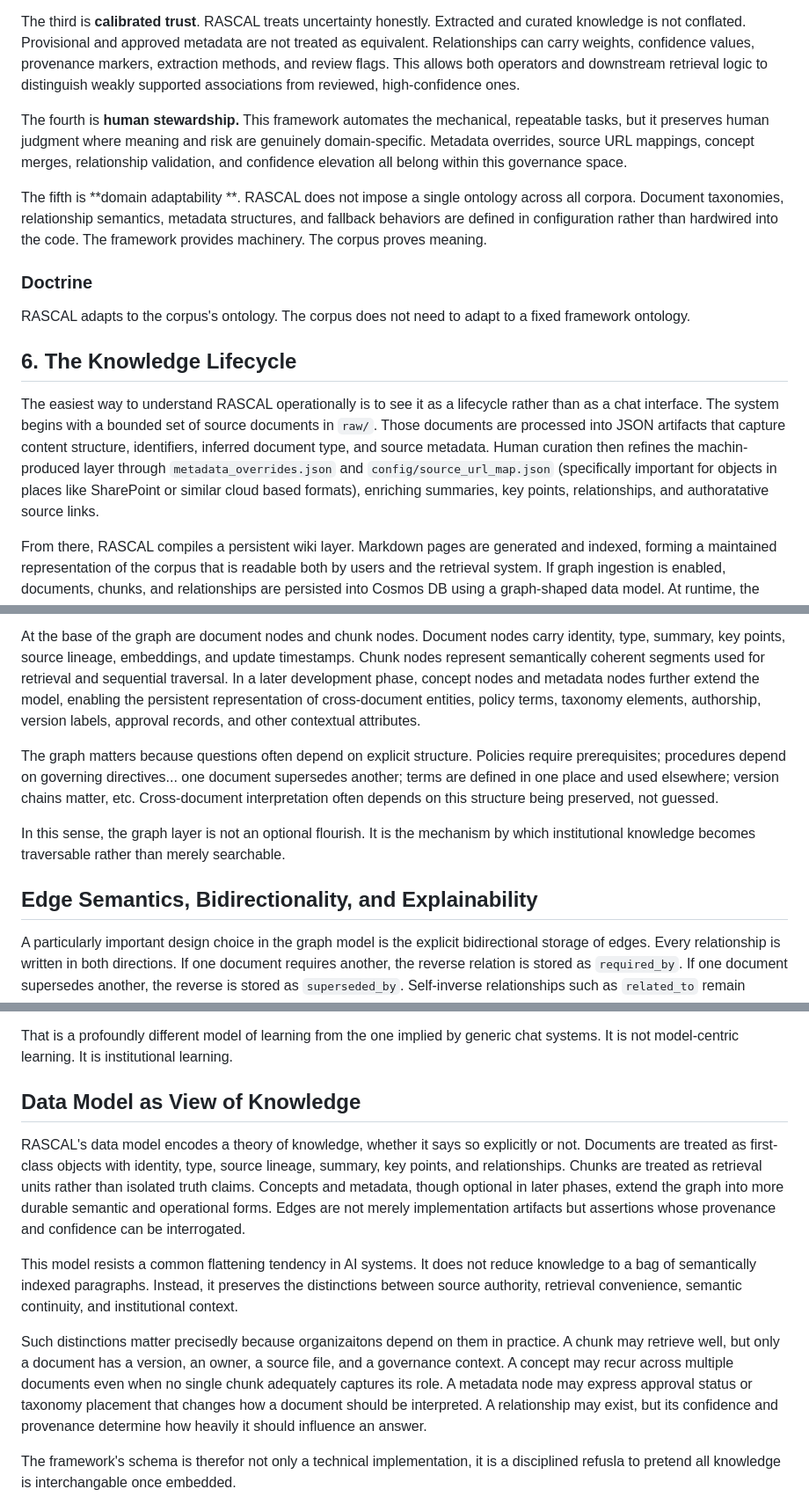
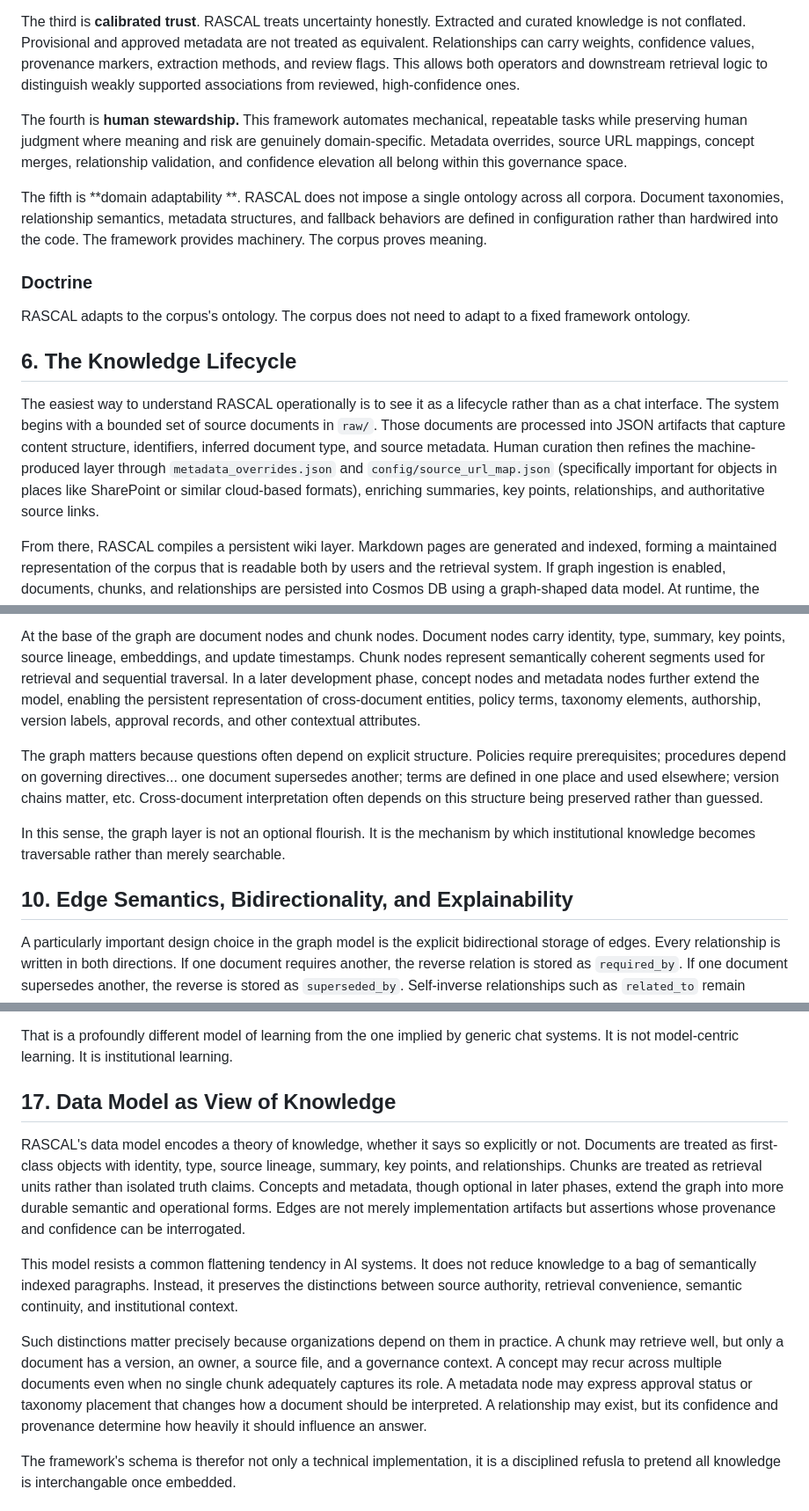
Before and after one commit to ttransou/RASCAL, a Markdown page: documentation/WHITEPAPER.md, 3 parts joined by grey strips. Shown at 88% size. Drawn GitHub-style.

Commit message:
Fix typos and enhance clarity in WHITEPAPER.md
Corrected typos and improved clarity in the white paper.

```diff
--- a/documentation/WHITEPAPER.md
+++ b/documentation/WHITEPAPER.md
@@ -101,7 +105,7 @@ The second is **structured intermediate knowledge**. The framework is directiona
 
 The third is **calibrated trust**. RASCAL treats uncertainty honestly. Extracted and curated knowledge is not conflated. Provisional and approved metadata are not treated as equivalent. Relationships can carry weights, confidence values, provenance markers, extraction methods, and review flags. This allows both operators and downstream retrieval logic to distinguish weakly supported associations from reviewed, high-confidence ones.
 
-The fourth is **human stewardship.** This framework automates the mechanical, repeatable tasks, but it preserves human judgment where meaning and risk are genuinely domain-specific. Metadata overrides, source URL mappings, concept merges, relationship validation, and confidence elevation all belong within this governance space.
+The fourth is **human stewardship.** This framework automates mechanical, repeatable tasks while preserving human judgment where meaning and risk are genuinely domain-specific. Metadata overrides, source URL mappings, concept merges, relationship validation, and confidence elevation all belong within this governance space.
 
 The fifth is **domain adaptability **. RASCAL does not impose a single ontology across all corpora. Document taxonomies, relationship semantics, metadata structures, and fallback behaviors are defined in configuration rather than hardwired into the code. The framework provides machinery. The corpus proves meaning.
 
@@ -112,7 +116,7 @@ RASCAL adapts to the corpus's ontology. The corpus does not need to adapt to a f
 
 ## 6. The Knowledge Lifecycle
 
-The easiest way to understand RASCAL operationally is to see it as a lifecycle rather than as a chat interface. The system begins with a bounded set of source documents in `raw/`. Those documents are processed into JSON artifacts that capture content structure, identifiers, inferred document type, and source metadata. Human curation then refines the machin-produced layer through `metadata_overrides.json` and `config/source_url_map.json` (specifically important for objects in places like SharePoint or similar cloud based formats), enriching summaries, key points, relationships, and authoratative source links.
+The easiest way to understand RASCAL operationally is to see it as a lifecycle rather than as a chat interface. The system begins with a bounded set of source documents in `raw/`. Those documents are processed into JSON artifacts that capture content structure, identifiers, inferred document type, and source metadata. Human curation then refines the machine-produced layer through `metadata_overrides.json` and `config/source_url_map.json` (specifically important for objects in places like SharePoint or similar cloud-based formats), enriching summaries, key points, relationships, and authoritative source links.
 
 From there, RASCAL compiles a persistent wiki layer. Markdown pages are generated and indexed, forming a maintained representation of the corpus that is readable both by users and the retrieval system. If graph ingestion is enabled, documents, chunks, and relationships are persisted into Cosmos DB using a graph-shaped data model. At runtime, the system can retrieve relevant wiki pages and chunks, optionally follow graph neighbors, and return answers with traceability and citations. Finally, user feedback can be captured and, when valuable, written back into the wiki so that the corpus improves through use.
 
@@ -165,12 +168,12 @@ The graph model described in ARCHITECTURE.md uses Azure Cosmos DB NoSQL to imple
 
 At the base of the graph are document nodes and chunk nodes. Document nodes carry identity, type, summary, key points, source lineage, embeddings, and update timestamps. Chunk nodes represent semantically coherent segments used for retrieval and sequential traversal. In a later development phase, concept nodes and metadata nodes further extend the model, enabling the persistent representation of cross-document entities, policy terms, taxonomy elements, authorship, version labels, approval records, and other contextual attributes.
 
-The graph matters because questions often depend on explicit structure. Policies require prerequisites; procedures depend on governing directives... one document supersedes another; terms are defined in one place and used elsewhere; version chains matter, etc. Cross-document interpretation often depends on this structure being preserved, not guessed.
+The graph matters because questions often depend on explicit structure. Policies require prerequisites; procedures depend on governing directives... one document supersedes another; terms are defined in one place and used elsewhere; version chains matter, etc. Cross-document interpretation often depends on this structure being preserved rather than guessed.
 
 In this sense, the graph layer is not an optional flourish. It is the mechanism by which institutional knowledge becomes traversable rather than merely searchable.
 
 
-## Edge Semantics, Bidirectionality, and Explainability
+## 10. Edge Semantics, Bidirectionality, and Explainability
 
 A particularly important design choice in the graph model is the explicit bidirectional storage of edges. Every relationship is written in both directions. If one document requires another, the reverse relation is stored as `required_by`. If one document supersedes another, the reverse is stored as `superseded_by`. Self-inverse relationships such as `related_to` remain symmetrical.
 
@@ -276,13 +278,13 @@ This loop is not a peripheral convenience. It is the mechanism by which the know
 That is a profoundly different model of learning from the one implied by generic chat systems. It is not model-centric learning. It is institutional learning.
 
 
-## Data Model as View of Knowledge
+## 17. Data Model as View of Knowledge
 
 RASCAL's data model encodes a theory of knowledge, whether it says so explicitly or not. Documents are treated as first-class objects with identity, type, source lineage, summary, key points, and relationships. Chunks are treated as retrieval units rather than isolated truth claims. Concepts and metadata, though optional in later phases, extend the graph into more durable semantic and operational forms. Edges are not merely implementation artifacts but assertions whose provenance and confidence can be interrogated.
 
 This model resists a common flattening tendency in AI systems. It does not reduce knowledge to a bag of semantically indexed paragraphs. Instead, it preserves the distinctions between source authority, retrieval convenience, semantic continuity, and institutional context.
 
-Such distinctions matter precisedly because organizaitons depend on them in practice. A chunk may retrieve well, but only a document has a version, an owner, a source file, and a governance context. A concept may recur across multiple documents even when no single chunk adequately captures its role. A metadata node may express approval status or taxonomy placement that changes how a document should be interpreted. A relationship may exist, but its confidence and provenance determine how heavily it should influence an answer.
+Such distinctions matter precisely because organizations depend on them in practice. A chunk may retrieve well, but only a document has a version, an owner, a source file, and a governance context. A concept may recur across multiple documents even when no single chunk adequately captures its role. A metadata node may express approval status or taxonomy placement that changes how a document should be interpreted. A relationship may exist, but its confidence and provenance determine how heavily it should influence an answer.
 
 The framework's schema is therefor not only a technical implementation, it is a disciplined refusla to pretend all knowledge is interchangable once embedded.
 
```
Also changed, not shown: other parts of documentation/WHITEPAPER.md (+8 -6 lines).
